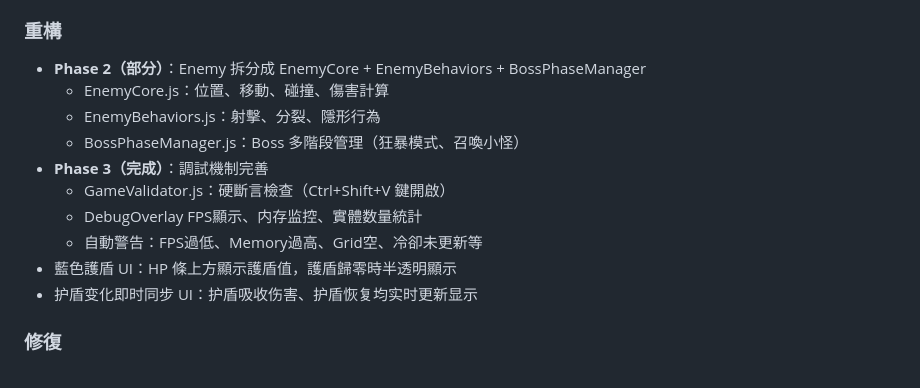
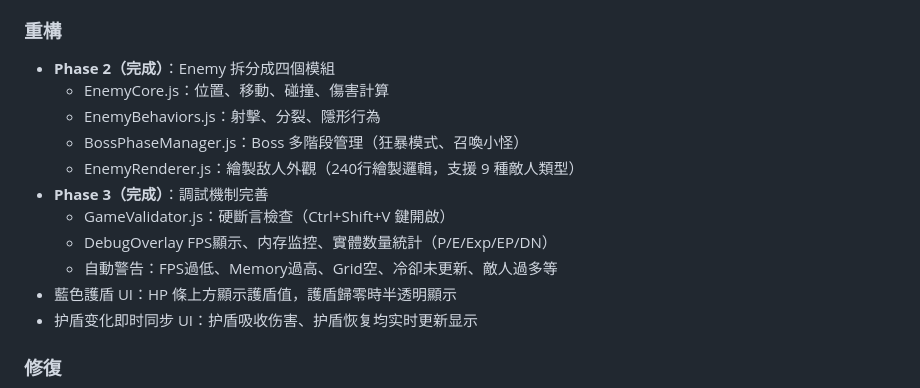
Before and after one commit to chiisen/survivor.js, a Markdown page: CHANGELOG.md, the part around the change. Drawn GitHub-style.

Commit message:
docs(changelog): 更新 Phase 2 + Phase 3 完成进度

```diff
--- a/CHANGELOG.md
+++ b/CHANGELOG.md
@@ -18,14 +18,15 @@
 - 視野遮罩系統：玩家周圍清晰可見，視野外深色模糊，營造戰爭迷霧效果
 
 ### 重構
-- **Phase 2（部分）**：Enemy 拆分成 EnemyCore + EnemyBehaviors + BossPhaseManager
+- **Phase 2（完成）**：Enemy 拆分成四個模組
   - EnemyCore.js：位置、移動、碰撞、傷害計算
   - EnemyBehaviors.js：射擊、分裂、隱形行為
   - BossPhaseManager.js：Boss 多階段管理（狂暴模式、召喚小怪）
+  - EnemyRenderer.js：繪製敌人外觀（240行繪製邏輯，支援 9 種敵人類型）
 - **Phase 3（完成）**：調試機制完善
   - GameValidator.js：硬斷言檢查（Ctrl+Shift+V 鍵開啟）
-  - DebugOverlay FPS顯示、内存监控、實體数量統計
-  - 自動警告：FPS過低、Memory過高、Grid空、冷卻未更新等
+  - DebugOverlay FPS顯示、内存监控、實體数量統計（P/E/Exp/EP/DN）
+  - 自動警告：FPS過低、Memory過高、Grid空、冷卻未更新、敵人過多等
 - 藍色護盾 UI：HP 條上方顯示護盾值，護盾歸零時半透明顯示
 - 护盾变化即时同步 UI：护盾吸收伤害、护盾恢复均实时更新显示
 
```
